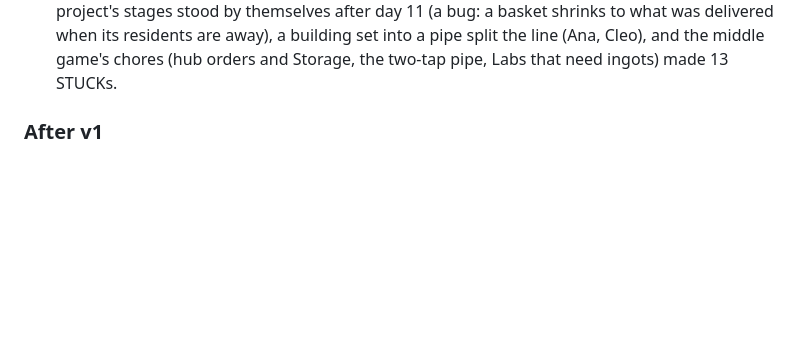
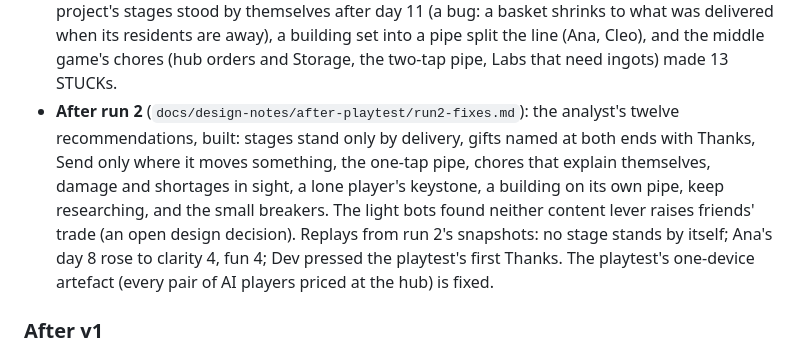
Before and after one commit to devedse/TransportPipes, a Markdown page: docs/ImplementationStatus.md, the part around the change. Rendered like a GitHub page; blank space fills up the shorter version.

Commit message:
After run 2: the twelve recommendations built, with the replays
Co-Authored-By: Claude Opus 5.5 <noreply@anthropic.com>

```diff
--- a/docs/ImplementationStatus.md
+++ b/docs/ImplementationStatus.md
@@ -380,6 +380,13 @@ is the design's call (yes).
   between friends stayed at 2–3% (mark 15%), the project's stages stood by themselves after day 11 (a bug: a basket
   shrinks to what was delivered when its residents are away), a building set into a pipe split the line (Ana, Cleo),
   and the middle game's chores (hub orders and Storage, the two-tap pipe, Labs that need ingots) made 13 STUCKs.
+- **After run 2** (`docs/design-notes/after-playtest/run2-fixes.md`): the analyst's twelve recommendations, built:
+  stages stand only by delivery, gifts named at both ends with Thanks, Send only where it moves something, the
+  one-tap pipe, chores that explain themselves, damage and shortages in sight, a lone player's keystone, a building on
+  its own pipe, keep researching, and the small breakers. The light bots found neither content lever raises friends'
+  trade (an open design decision). Replays from run 2's snapshots: no stage stands by itself; Ana's day 8 rose to
+  clarity 4, fun 4; Dev pressed the playtest's first Thanks. The playtest's one-device artefact (every pair of AI
+  players priced at the hub) is fixed.
 
 ### After v1
 
```
Also changed, not shown: 1 other file.
